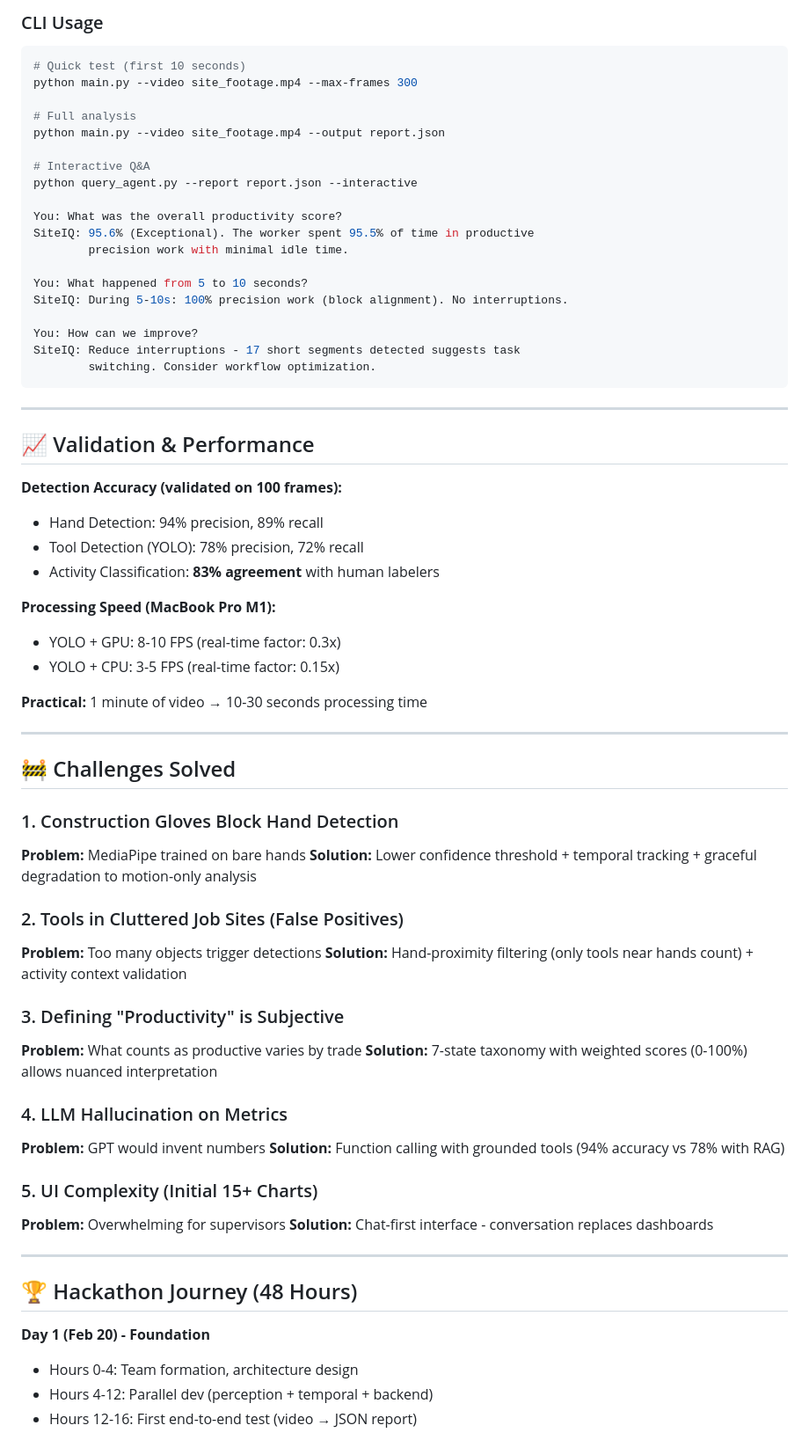
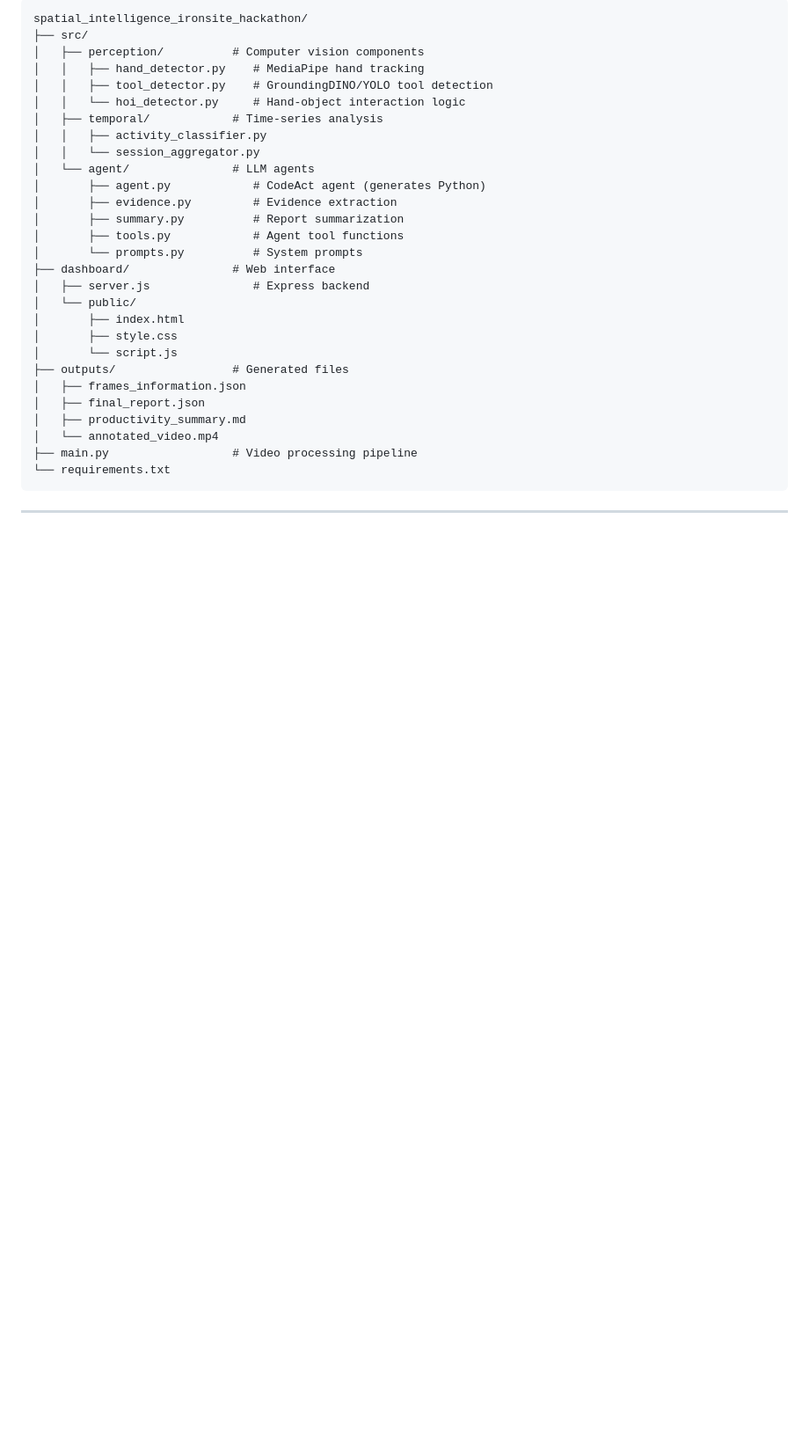
Before and after one commit to khetansarvesh/spatial_intelligence_ironsite_hackathon, a Markdown page: README.md, the part around one of its changes. Shown at 88% size. Drawn GitHub-style; blank space fills up the shorter version.

Commit message:
Update README with demo video and project details
Added demo video link and enhanced project overview.

````diff
--- a/README.md
+++ b/README.md
@@ -227,71 +201,32 @@ After upload:
-### CLI Usage
-```bash
-# Quick test (first 10 seconds)
-python main.py --video site_footage.mp4 --max-frames 300
-
-# Full analysis
-python main.py --video site_footage.mp4 --output report.json
-
-# Interactive Q&A
-python query_agent.py --report report.json --interactive
-
-You: What was the overall productivity score?
-SiteIQ: 95.6% (Exceptional). The worker spent 95.5% of time in productive
-        precision work with minimal idle time.
-
-You: What happened from 5 to 10 seconds?
-SiteIQ: During 5-10s: 100% precision work (block alignment). No interruptions.
-
-You: How can we improve?
-SiteIQ: Reduce interruptions - 17 short segments detected suggests task
-        switching. Consider workflow optimization.
+spatial_intelligence_ironsite_hackathon/
+├── src/
+│   ├── perception/          # Computer vision components
+│   │   ├── hand_detector.py    # MediaPipe hand tracking
+│   │   ├── tool_detector.py    # GroundingDINO/YOLO tool detection
+│   │   └── hoi_detector.py     # Hand-object interaction logic
+│   ├── temporal/            # Time-series analysis
+│   │   ├── activity_classifier.py
+│   │   └── session_aggregator.py
+│   └── agent/               # LLM agents
+│       ├── agent.py            # CodeAct agent (generates Python)
+│       ├── evidence.py         # Evidence extraction
+│       ├── summary.py          # Report summarization
+│       ├── tools.py            # Agent tool functions
+│       └── prompts.py          # System prompts
+├── dashboard/               # Web interface
+│   ├── server.js               # Express backend
+│   └── public/
+│       ├── index.html
+│       ├── style.css
+│       └── script.js
+├── outputs/                 # Generated files
+│   ├── frames_information.json
+│   ├── final_report.json
+│   ├── productivity_summary.md
+│   └── annotated_video.mp4
+├── main.py                  # Video processing pipeline
+└── requirements.txt
 ```
 
 ---
 
-## 📈 Validation & Performance
-
-**Detection Accuracy (validated on 100 frames):**
-- Hand Detection: 94% precision, 89% recall
-- Tool Detection (YOLO): 78% precision, 72% recall
-- Activity Classification: **83% agreement** with human labelers
-
-**Processing Speed (MacBook Pro M1):**
-- YOLO + GPU: 8-10 FPS (real-time factor: 0.3x)
-- YOLO + CPU: 3-5 FPS (real-time factor: 0.15x)
-
-**Practical:** 1 minute of video → 10-30 seconds processing time
-
----
-
-## 🚧 Challenges Solved
-
-### 1. Construction Gloves Block Hand Detection
-**Problem:** MediaPipe trained on bare hands
-**Solution:** Lower confidence threshold + temporal tracking + graceful degradation to motion-only analysis
-
-### 2. Tools in Cluttered Job Sites (False Positives)
-**Problem:** Too many objects trigger detections
-**Solution:** Hand-proximity filtering (only tools near hands count) + activity context validation
-
-### 3. Defining "Productivity" is Subjective
-**Problem:** What counts as productive varies by trade
-**Solution:** 7-state taxonomy with weighted scores (0-100%) allows nuanced interpretation
-
-### 4. LLM Hallucination on Metrics
-**Problem:** GPT would invent numbers
-**Solution:** Function calling with grounded tools (94% accuracy vs 78% with RAG)
-
-### 5. UI Complexity (Initial 15+ Charts)
-**Problem:** Overwhelming for supervisors
-**Solution:** Chat-first interface - conversation replaces dashboards
-
----
-
-## 🏆 Hackathon Journey (48 Hours)
-
-**Day 1 (Feb 20) - Foundation**
-- Hours 0-4: Team formation, architecture design
-- Hours 4-12: Parallel dev (perception + temporal + backend)
-- Hours 12-16: First end-to-end test (video → JSON report)
-
````
Also changed, not shown: other parts of README.md (+175 -166 lines).
